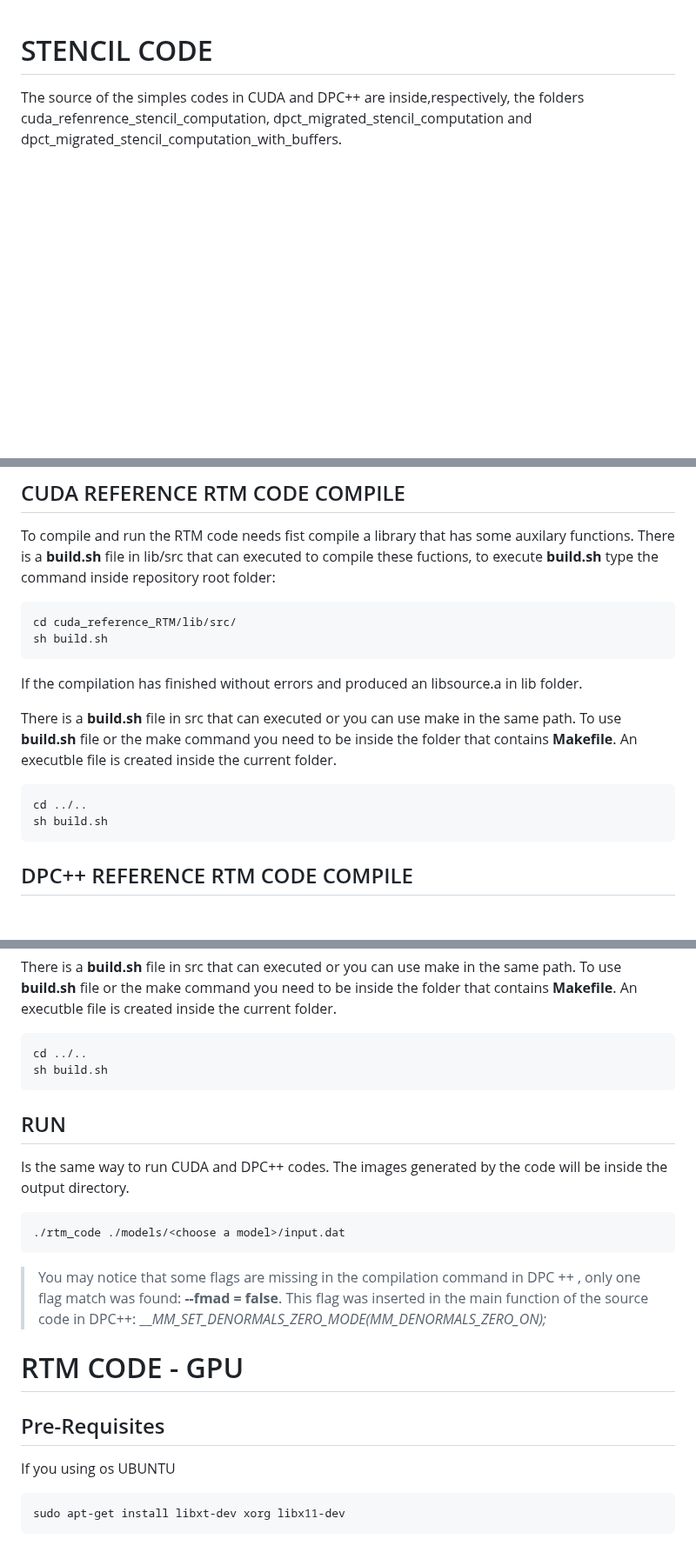
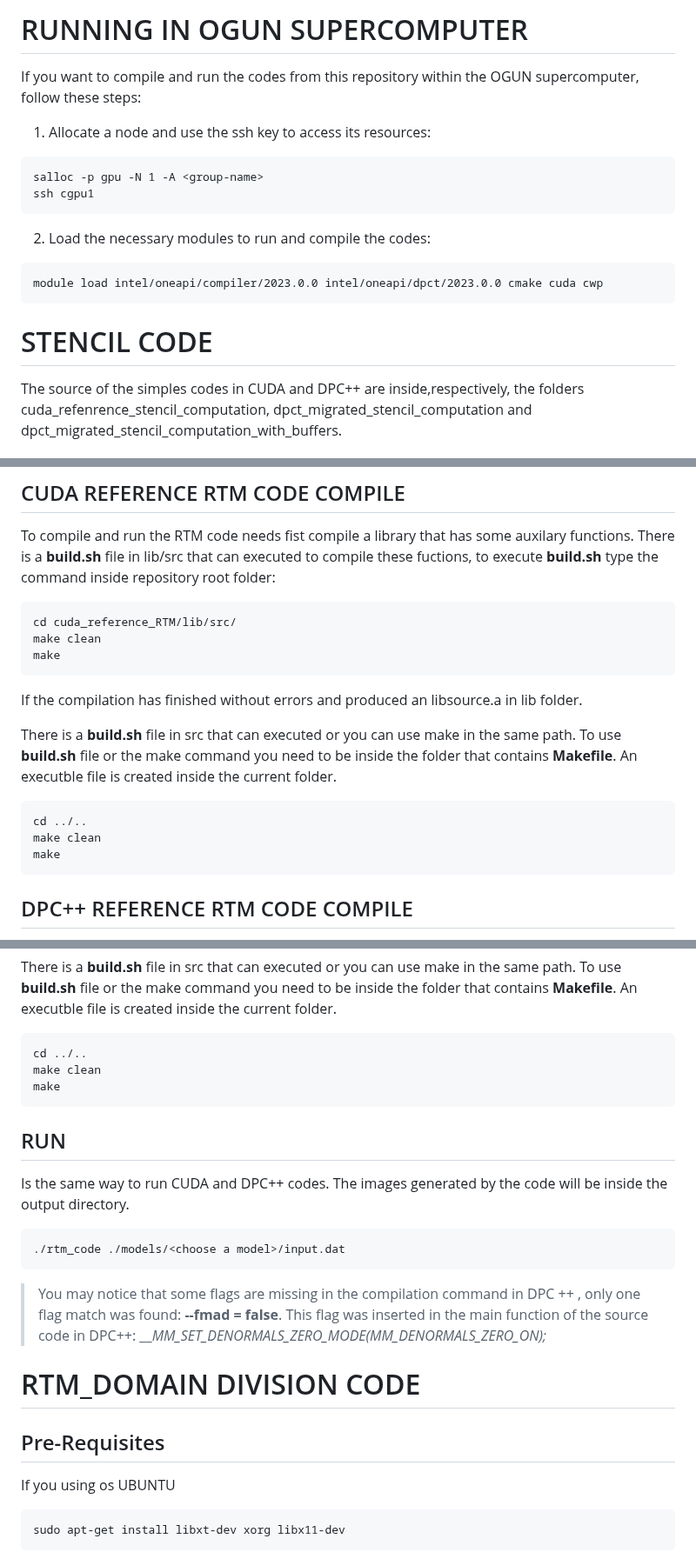
Before and after one commit to FernandoSchett/parallel_finite_difference_computation, a Markdown page: README.md, 3 parts joined by grey strips. Shown at 87% size. Drawn GitHub-style; blank space fills up the shorter version.

````diff
--- a/README.md
+++ b/README.md
@@ -1,3 +1,20 @@
+# RUNNING IN OGUN SUPERCOMPUTER
+
+If you want to compile and run the codes from this repository within the OGUN supercomputer, follow these steps:
+
+1. Allocate a node and use the ssh key to access its resources:
+
+```
+salloc -p gpu -N 1 -A <group-name>
+ssh cgpu1
+```
+
+2. Load the necessary modules to run and compile the codes:
+
+```
+module load intel/oneapi/compiler/2023.0.0 intel/oneapi/dpct/2023.0.0 cmake cuda cwp
+```
+
 # STENCIL CODE
 
 The source of the simples codes in CUDA and DPC++ are inside,respectively, the folders cuda_refenrence_stencil_computation, dpct_migrated_stencil_computation and dpct_migrated_stencil_computation_with_buffers.
@@ -44,7 +68,8 @@ To compile and run the RTM code needs fist compile a library that has some auxil
 
 ```
 cd cuda_reference_RTM/lib/src/
-sh build.sh
+make clean
+make
 ```
 
 If the compilation has finished without errors and produced an libsource.a in lib folder.
@@ -53,7 +78,8 @@ There is a __build.sh__ file in src that can executed or you can use make in the
 
 ```
 cd ../..
-sh build.sh
+make clean
+make
 ```
 
 ## DPC++ REFERENCE RTM CODE COMPILE
@@ -78,7 +104,8 @@ There is a __build.sh__ file in src that can executed or you can use make in the
 
 ```
 cd ../..
-sh build.sh
+make clean
+make
 ```
 
 
@@ -92,9 +119,10 @@ Is the same way to run CUDA and DPC++ codes. The images generated by the code wi
 
 > You may notice that some flags are missing in the compilation command in DPC ++ , only one flag match was found: __--fmad = false__. This flag was inserted in the main function of the source code in DPC++:  ___MM_SET_DENORMALS_ZERO_MODE(_MM_DENORMALS_ZERO_ON);__
 
-# RTM CODE - GPU
+# RTM_DOMAIN DIVISION CODE
 
 ## Pre-Requisites
+
 If you using os UBUNTU
 
 ```
````
Also changed, not shown: other parts of README.md (+8 -1 lines).
